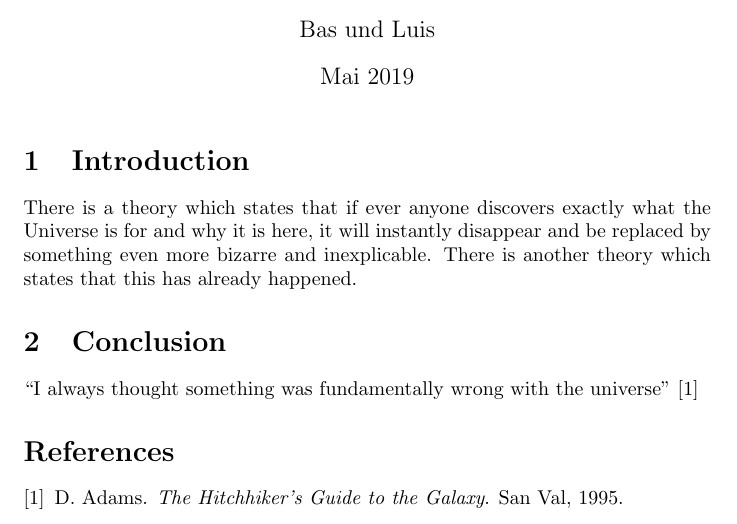
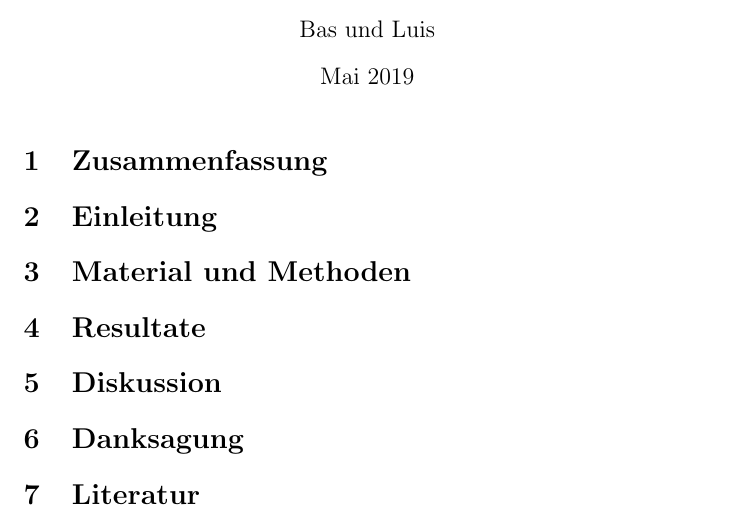
Before and after one commit to chluebi/Bio-Teich-Bericht, a LaTeX document (main.tex): part of the page, cut so that both start at the same text. Compiled offline with pdfLaTeX.

Commit message:
cleaning up

```diff
--- a/main.tex
+++ b/main.tex
@@ -12,14 +14,23 @@
 
 \maketitle
 
-\section{Introduction}
-There is a theory which states that if ever anyone discovers exactly what the Universe is for and why it is here, it will instantly disappear and be replaced by something even more bizarre and inexplicable.
-There is another theory which states that this has already happened.
+\section{Zusammenfassung}
 
 
-\section{Conclusion}
-``I always thought something was fundamentally wrong with the universe'' \citep{adams1995hitchhiker}
+\section{Einleitung}
 
-\bibliographystyle{plain}
-\bibliography{references}
+
+
+
+
+\section{Material und Methoden}
+
+\section{Resultate}
+
+\section{Diskussion}
+
+\section{Danksagung}
+
+\section{Literatur}
+
 \end{document}
```
Also changed, not shown: universe.jpg (deleted), main.tex (2 more changed lines).
